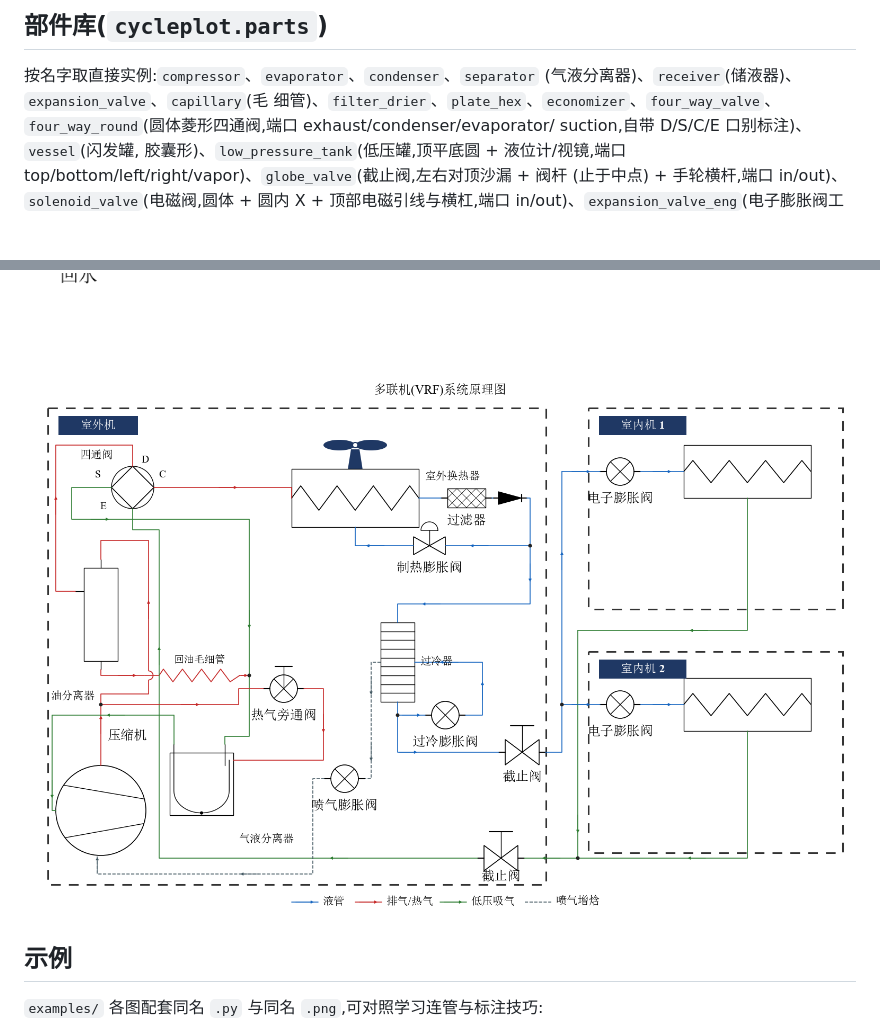
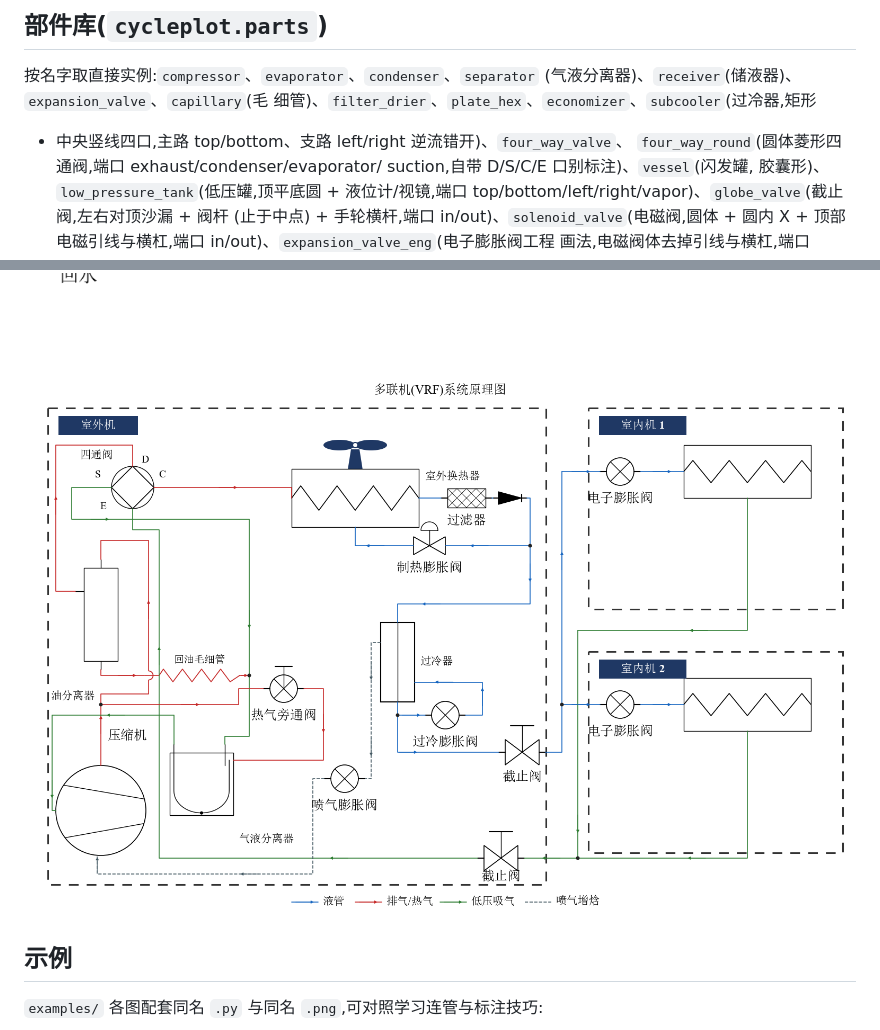
Before and after one commit to xiaenbaba/rrplot, a Markdown page: README.md, 2 parts joined by grey strips. Drawn GitHub-style; pictures changed too: examples/vrf_system.png; folded sections open; blank space fills up the shorter version.

Commit message:
parts: 加过冷器图元(矩形 + 中央竖线四口,支路逆流错开)
make_subcooler:top/bottom 主路口居上下边中点、中央竖线相连;left/right 支路口按 side_frac(默认 ±0.25h)反相错开,示逆流。

examples/vrf_system.py:过冷器改用新图元并同步两处支管路接点。

README 部件库列 subcooler;补端口与渲染测试。

```diff
--- a/README.md
+++ b/README.md
@@ -78,7 +78,8 @@ head_at, color)` 连线。
 
 按名字取直接实例:`compressor`、`evaporator`、`condenser`、`separator`
 (气液分离器)、`receiver`(储液器)、`expansion_valve`、`capillary`(毛
-细管)、`filter_drier`、`plate_hex`、`economizer`、`four_way_valve`、
+细管)、`filter_drier`、`plate_hex`、`economizer`、`subcooler`(过冷器,矩形
++ 中央竖线四口,主路 top/bottom、支路 left/right 逆流错开)、`four_way_valve`、
 `four_way_round`(圆体菱形四通阀,端口 exhaust/condenser/evaporator/
 suction,自带 D/S/C/E 口别标注)、`vessel`(闪发罐,
 胶囊形)、`low_pressure_tank`(低压罐,顶平底圆 + 液位计/视镜,端口
```
Also changed, not shown: 3 other files.
